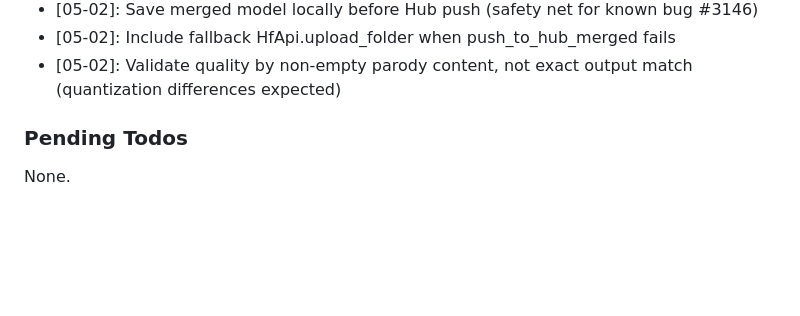
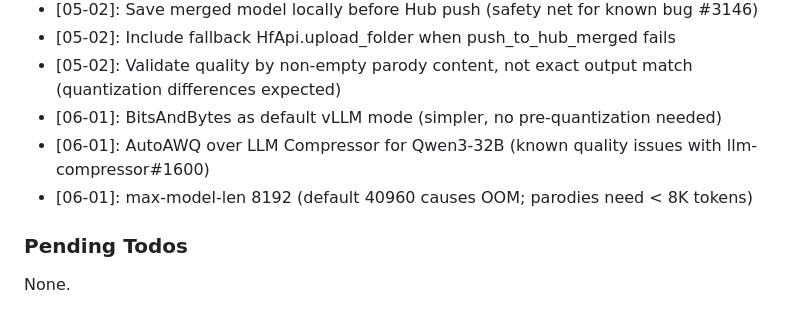
Before and after one commit to patruff/chuck26, a Markdown page: .planning/STATE.md, the part around one of its changes. Rendered like a GitHub page; blank space fills up the shorter version.

```diff
--- a/.planning/STATE.md
+++ b/.planning/STATE.md
@@ -64,6 +65,9 @@ Recent decisions affecting current work:
 - [05-02]: Save merged model locally before Hub push (safety net for known bug #3146)
 - [05-02]: Include fallback HfApi.upload_folder when push_to_hub_merged fails
 - [05-02]: Validate quality by non-empty parody content, not exact output match (quantization differences expected)
+- [06-01]: BitsAndBytes as default vLLM mode (simpler, no pre-quantization needed)
+- [06-01]: AutoAWQ over LLM Compressor for Qwen3-32B (known quality issues with llm-compressor#1600)
+- [06-01]: max-model-len 8192 (default 40960 causes OOM; parodies need < 8K tokens)
 
 ### Pending Todos
 
```
Also changed, not shown: other parts of .planning/STATE.md (+10 -9 lines), 1 other file.
